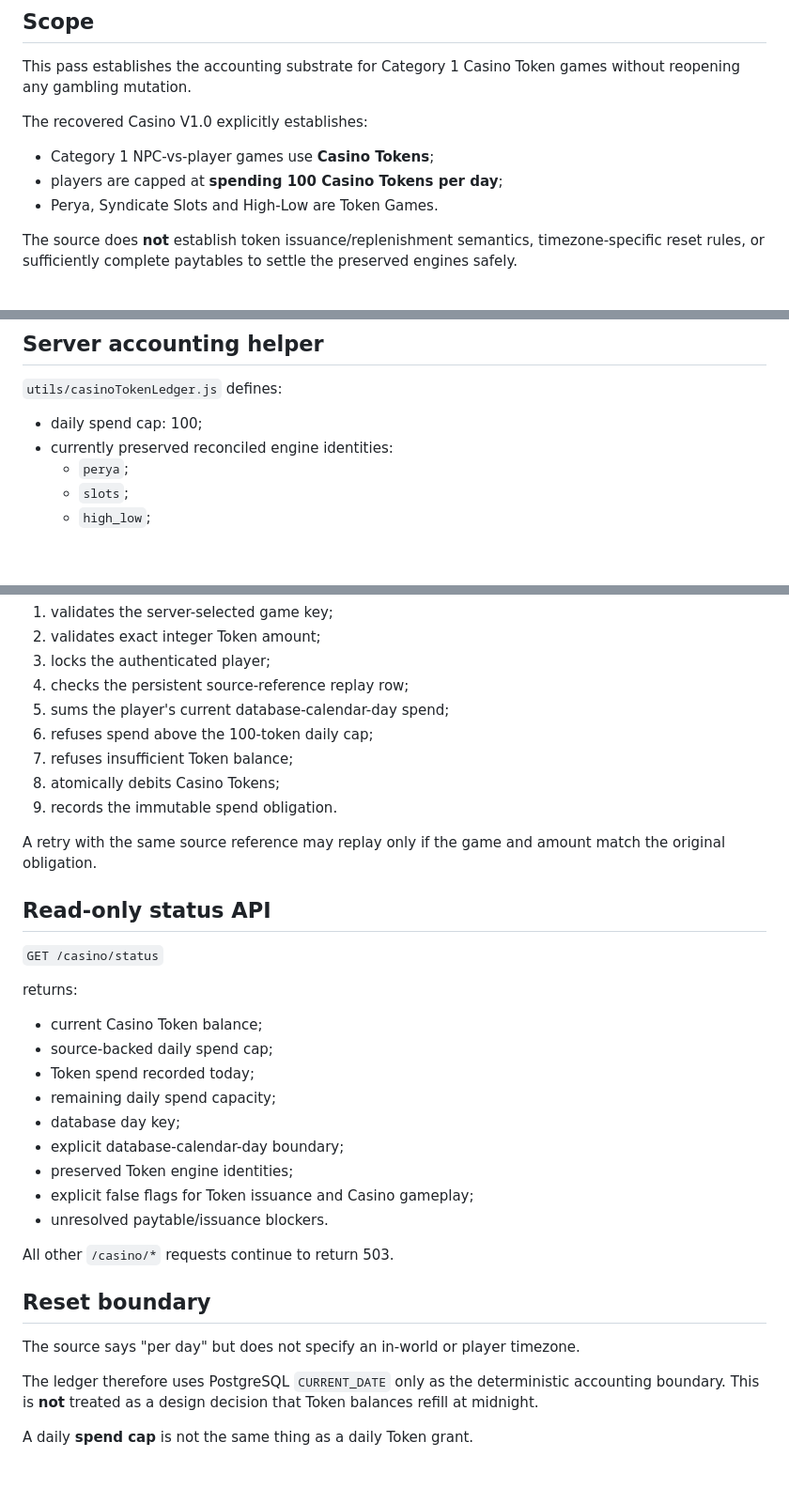
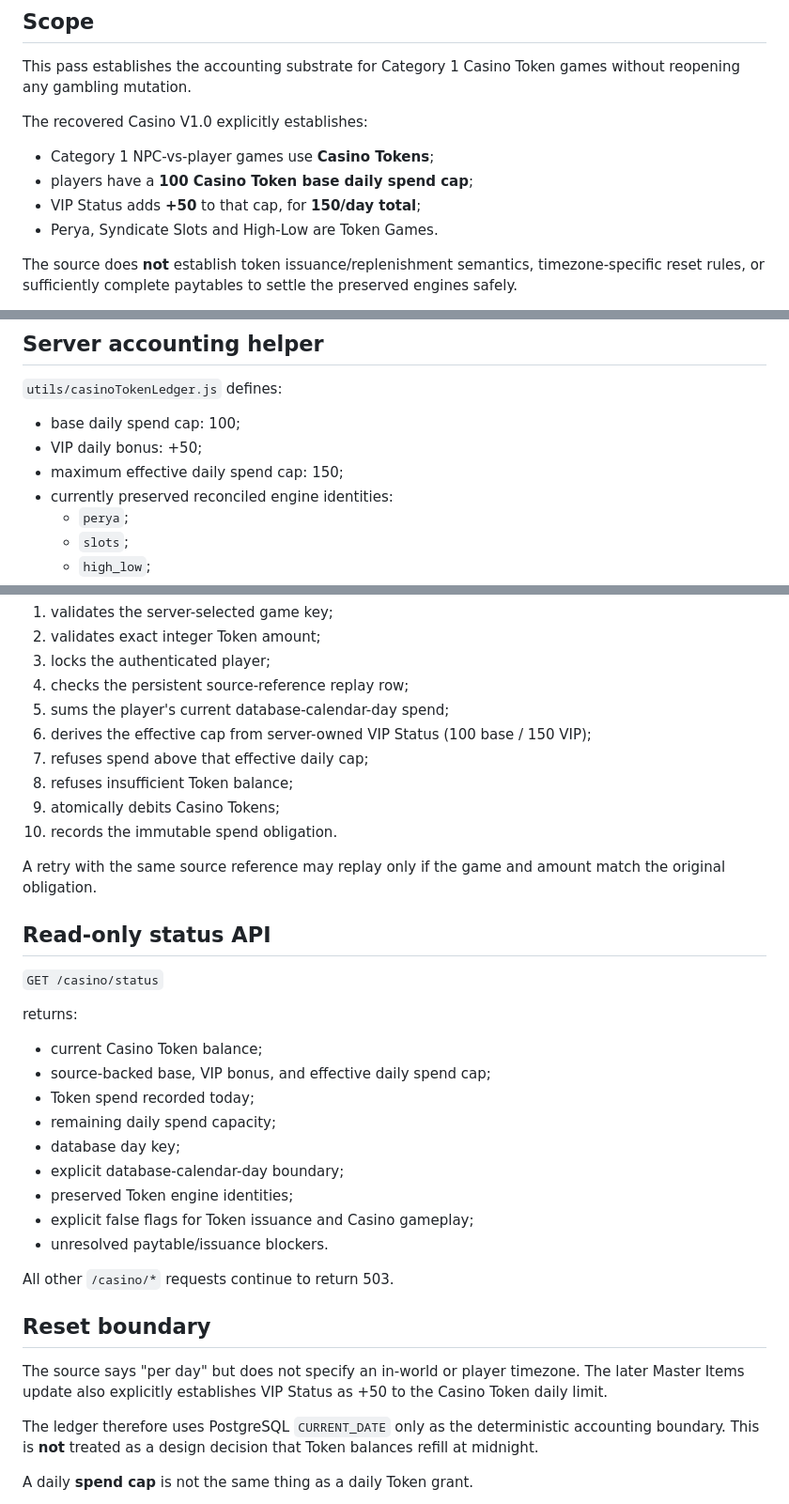
Before and after one commit to Dropnike21/cold-streets, a Markdown page: docs/CASINO_TOKEN_SPEND_FOUNDATION_20261105.md, 3 parts joined by grey strips. Shown at 94% size. Drawn GitHub-style; blank space fills up the shorter version.

Commit message:
Correct Casino Token foundation for VIP 150 daily cap

```diff
--- a/docs/CASINO_TOKEN_SPEND_FOUNDATION_20261105.md
+++ b/docs/CASINO_TOKEN_SPEND_FOUNDATION_20261105.md
@@ -8,7 +8,8 @@ games without reopening any gambling mutation.
 The recovered Casino V1.0 explicitly establishes:
 
 - Category 1 NPC-vs-player games use **Casino Tokens**;
-- players are capped at **spending 100 Casino Tokens per day**;
+- players have a **100 Casino Token base daily spend cap**;
+- VIP Status adds **+50** to that cap, for **150/day total**;
 - Perya, Syndicate Slots and High-Low are Token Games.
 
 The source does **not** establish token issuance/replenishment semantics,
@@ -57,7 +58,9 @@ The source reference gives future game settlement a persistent replay boundary.
 
 `utils/casinoTokenLedger.js` defines:
 
-- daily spend cap: 100;
+- base daily spend cap: 100;
+- VIP daily bonus: +50;
+- maximum effective daily spend cap: 150;
 - currently preserved reconciled engine identities:
   - `perya`;
   - `slots`;
@@ -74,10 +77,11 @@ Future callers must run inside one database transaction. The helper:
 3. locks the authenticated player;
 4. checks the persistent source-reference replay row;
 5. sums the player's current database-calendar-day spend;
-6. refuses spend above the 100-token daily cap;
-7. refuses insufficient Token balance;
-8. atomically debits Casino Tokens;
-9. records the immutable spend obligation.
+6. derives the effective cap from server-owned VIP Status (100 base / 150 VIP);
+7. refuses spend above that effective daily cap;
+8. refuses insufficient Token balance;
+9. atomically debits Casino Tokens;
+10. records the immutable spend obligation.
 
 A retry with the same source reference may replay only if the game and amount
 match the original obligation.
@@ -89,7 +93,7 @@ match the original obligation.
 returns:
 
 - current Casino Token balance;
-- source-backed daily spend cap;
+- source-backed base, VIP bonus, and effective daily spend cap;
 - Token spend recorded today;
 - remaining daily spend capacity;
 - database day key;
@@ -102,7 +106,7 @@ All other `/casino/*` requests continue to return 503.
 
 ## Reset boundary
 
-The source says "per day" but does not specify an in-world or player timezone.
+The source says "per day" but does not specify an in-world or player timezone. The later Master Items update also explicitly establishes VIP Status as +50 to the Casino Token daily limit.
 
 The ledger therefore uses PostgreSQL `CURRENT_DATE` only as the deterministic
 accounting boundary. This is **not** treated as a design decision that Token
```
